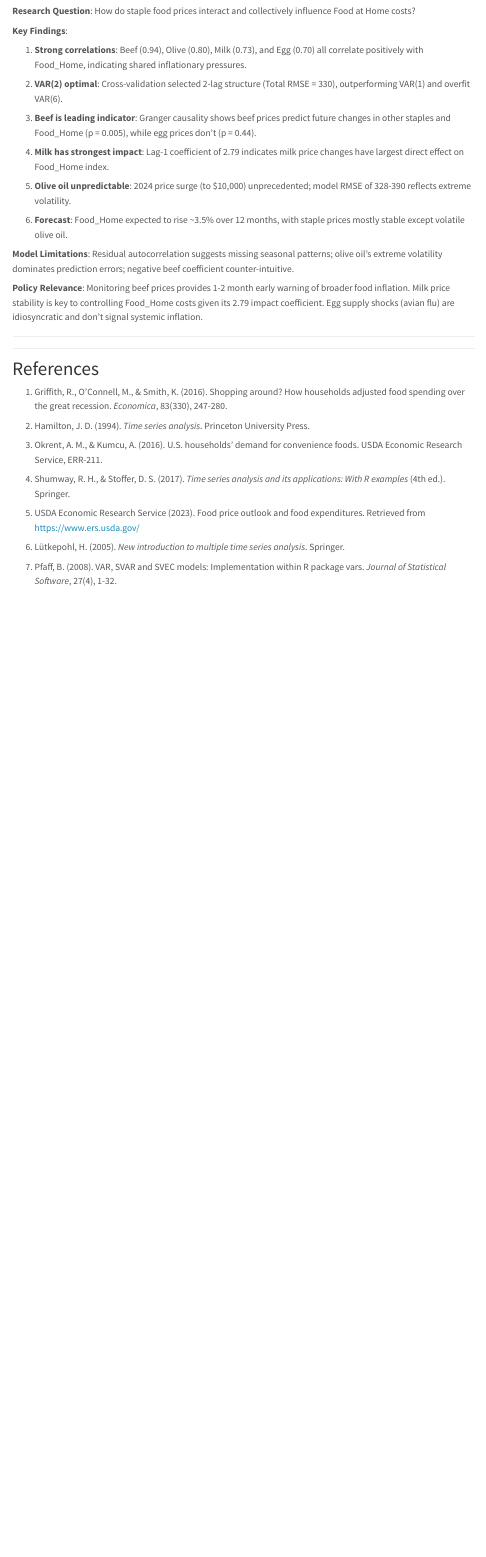
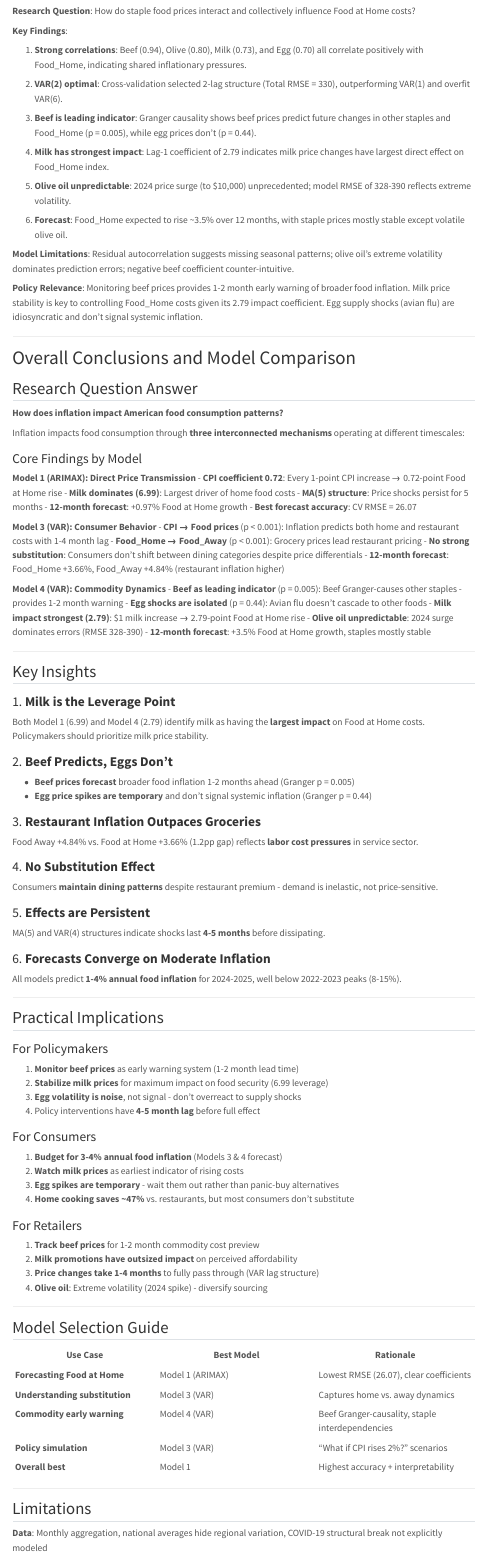
Before and after one commit to tz280/time-series-portfolio, a Quarto document (multivariate-ts-models.qmd): the page in a window 1100 px wide, from 260 px down. Rendered offline with R 4.5, knitr and Pandoc in place of Quarto, with nearby package versions; some code elsewhere in the file could not run offline; menus at the side of the page are left out.

Commit message:
polish multivariate

```diff
--- a/multivariate-ts-models.qmd
+++ b/multivariate-ts-models.qmd
@@ -2200,6 +2200,95 @@ The VAR(2) model predicts **moderate, fluctuating changes** across staple prices
 
 ---
 
+# Overall Conclusions and Model Comparison
+
+## Research Question Answer
+
+**How does inflation impact American food consumption patterns?**
+
+Inflation impacts food consumption through **three interconnected mechanisms** operating at different timescales:
+
+### Core Findings by Model
+
+**Model 1 (ARIMAX): Direct Price Transmission**
+- **CPI coefficient 0.72**: Every 1-point CPI increase → 0.72-point Food at Home rise
+- **Milk dominates (6.99)**: Largest driver of home food costs
+- **MA(5) structure**: Price shocks persist for 5 months
+- **12-month forecast**: +0.97% Food at Home growth
+- **Best forecast accuracy**: CV RMSE = 26.07
+
+**Model 3 (VAR): Consumer Behavior**
+- **CPI → Food prices** (p < 0.001): Inflation predicts both home and restaurant costs with 1-4 month lag
+- **Food_Home → Food_Away** (p < 0.001): Grocery prices lead restaurant pricing
+- **No strong substitution**: Consumers don't shift between dining categories despite price differentials
+- **12-month forecast**: Food_Home +3.66%, Food_Away +4.84% (restaurant inflation higher)
+
+**Model 4 (VAR): Commodity Dynamics**
+- **Beef as leading indicator** (p = 0.005): Beef Granger-causes other staples - provides 1-2 month warning
+- **Egg shocks are isolated** (p = 0.44): Avian flu doesn't cascade to other foods
+- **Milk impact strongest (2.79)**: $1 milk increase → 2.79-point Food at Home rise
+- **Olive oil unpredictable**: 2024 surge dominates errors (RMSE 328-390)
+- **12-month forecast**: +3.5% Food at Home growth, staples mostly stable
 
 ---
 
+## Key Insights
+
+### 1. **Milk is the Leverage Point**
+Both Model 1 (6.99) and Model 4 (2.79) identify milk as having the **largest impact** on Food at Home costs. Policymakers should prioritize milk price stability.
+
+### 2. **Beef Predicts, Eggs Don't**
+- **Beef prices forecast** broader food inflation 1-2 months ahead (Granger p = 0.005)
+- **Egg price spikes are temporary** and don't signal systemic inflation (Granger p = 0.44)
+
+### 3. **Restaurant Inflation Outpaces Groceries**
+Food Away +4.84% vs. Food at Home +3.66% (1.2pp gap) reflects **labor cost pressures** in service sector.
+
+### 4. **No Substitution Effect**
+Consumers **maintain dining patterns** despite restaurant premium - demand is inelastic, not price-sensitive.
+
+### 5. **Effects are Persistent**
+MA(5) and VAR(4) structures indicate shocks last **4-5 months** before dissipating.
+
+### 6. **Forecasts Converge on Moderate Inflation**
+All models predict **1-4% annual food inflation** for 2024-2025, well below 2022-2023 peaks (8-15%).
+
+---
+
+## Practical Implications
+
+### For Policymakers
+1. **Monitor beef prices** as early warning system (1-2 month lead time)
+2. **Stabilize milk prices** for maximum impact on food security (6.99 leverage)
+3. **Egg volatility is noise**, not signal - don't overreact to supply shocks
+4. Policy interventions have **4-5 month lag** before full effect
+
+### For Consumers
+1. **Budget for 3-4% annual food inflation** (Models 3 & 4 forecast)
+2. **Watch milk prices** as earliest indicator of rising costs
+3. **Egg spikes are temporary** - wait them out rather than panic-buy alternatives
+4. **Home cooking saves ~47%** vs. restaurants, but most consumers don't substitute
+
+### For Retailers
+1. **Track beef prices** for 1-2 month commodity cost preview
+2. **Milk promotions have outsized impact** on perceived affordability
+3. **Price changes take 1-4 months** to fully pass through (VAR lag structure)
+4. **Olive oil**: Extreme volatility (2024 spike) - diversify sourcing
+
+---
+
+## Model Selection Guide
+
+| Use Case | Best Model | Rationale |
+|----------|-----------|-----------|
+| **Forecasting Food at Home** | Model 1 (ARIMAX) | Lowest RMSE (26.07), clear coefficients |
+| **Understanding substitution** | Model 3 (VAR) | Captures home vs. away dynamics |
+| **Commodity early warning** | Model 4 (VAR) | Beef Granger-causality, staple interdependencies |
+| **Policy simulation** | Model 3 (VAR) | "What if CPI rises 2%?" scenarios |
+| **Overall best** | Model 1 | Highest accuracy + interpretability |
+
+---
+
+## Limitations
+
+**Data**: Monthly aggregation, national averages hide regional variation, COVID-19 structural break not explicitly modeled
```
Also changed, not shown: .quarto/idx/multivariate-ts-models.qmd.json, docs/search.json, multivariate-ts-models.qmd (37 more changed lines), 3 other files.
